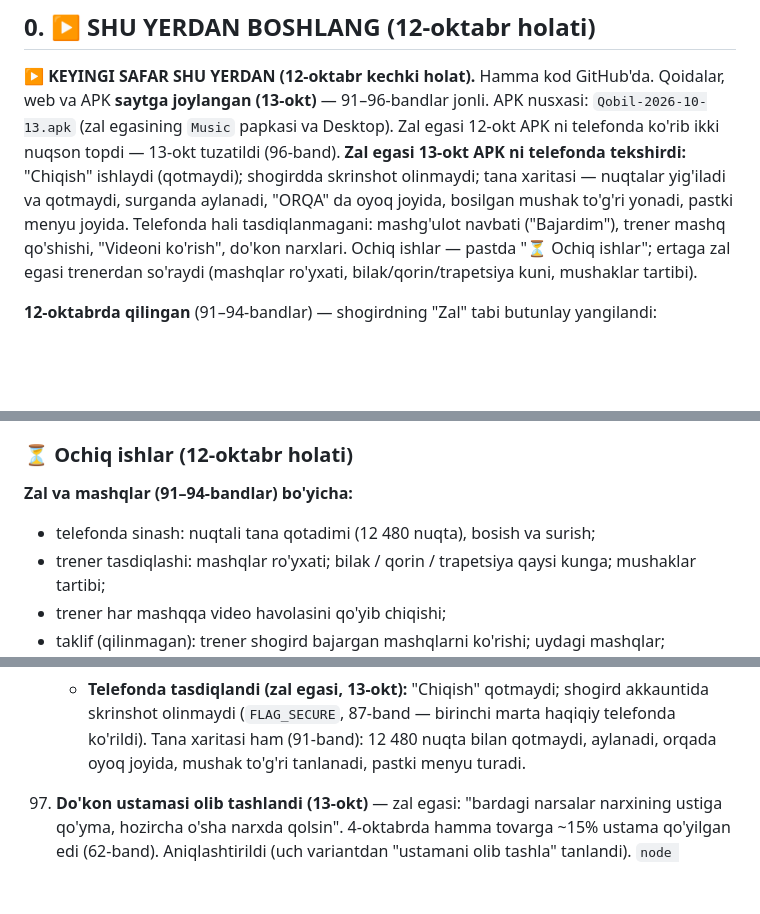
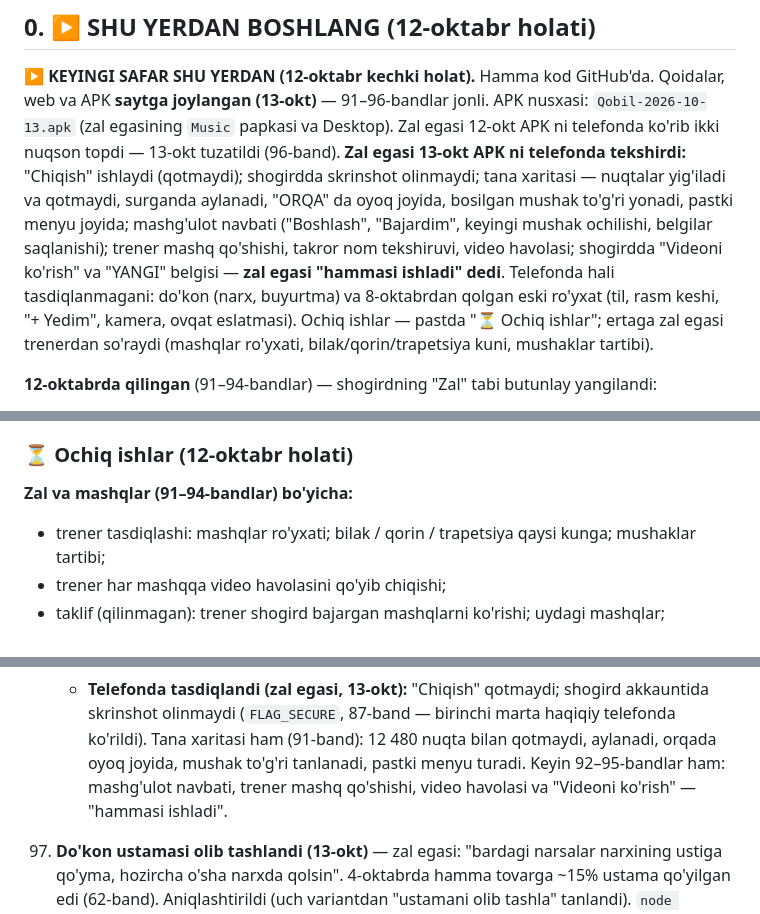
Before and after one commit to xojaurunov/diamond-zal, a Markdown page: DAVOM.md, 3 parts joined by grey strips. Rendered like a GitHub page; blank space fills up the shorter version.

Commit message:
docs: 91–95-bandlar telefonda tekshirildi — navbat, trener mashqlari, video ishlaydi (DAVOM)

```diff
--- a/DAVOM.md
+++ b/DAVOM.md
@@ -19,8 +19,11 @@ web va APK **saytga joylangan (13-okt)** — 91–96-bandlar jonli. APK nusxasi:
 telefonda ko'rib ikki nuqson topdi — 13-okt tuzatildi (96-band). **Zal egasi 13-okt APK ni
 telefonda tekshirdi:** "Chiqish" ishlaydi (qotmaydi); shogirdda skrinshot olinmaydi; tana
 xaritasi — nuqtalar yig'iladi va qotmaydi, surganda aylanadi, "ORQA" da oyoq joyida, bosilgan
-mushak to'g'ri yonadi, pastki menyu joyida. Telefonda hali tasdiqlanmagani: mashg'ulot
-navbati ("Bajardim"), trener mashq qo'shishi, "Videoni ko'rish", do'kon narxlari. Ochiq ishlar — pastda "⏳ Ochiq ishlar"; ertaga zal egasi trenerdan
+mushak to'g'ri yonadi, pastki menyu joyida; mashg'ulot navbati ("Boshlash", "Bajardim",
+keyingi mushak ochilishi, belgilar saqlanishi); trener mashq qo'shishi, takror nom tekshiruvi,
+video havolasi; shogirdda "Videoni ko'rish" va "YANGI" belgisi — **zal egasi "hammasi
+ishladi" dedi**. Telefonda hali tasdiqlanmagani: do'kon (narx, buyurtma) va 8-oktabrdan
+qolgan eski ro'yxat (til, rasm keshi, "+ Yedim", kamera, ovqat eslatmasi). Ochiq ishlar — pastda "⏳ Ochiq ishlar"; ertaga zal egasi trenerdan
 so'raydi (mashqlar ro'yxati, bilak/qorin/trapetsiya kuni, mushaklar tartibi).
 
 **12-oktabrda qilingan** (91–94-bandlar) — shogirdning "Zal" tabi butunlay yangilandi:
@@ -189,7 +192,6 @@ Holatni tekshirish: `node tools/holat/holat.mjs`.
 ### ⏳ Ochiq ishlar (12-oktabr holati)
 
 **Zal va mashqlar (91–94-bandlar) bo'yicha:**
-- telefonda sinash: nuqtali tana qotadimi (12 480 nuqta), bosish va surish;
 - trener tasdiqlashi: mashqlar ro'yxati; bilak / qorin / trapetsiya qaysi kunga; mushaklar
   tartibi;
 - trener har mashqqa video havolasini qo'yib chiqishi;
@@ -1931,6 +1933,8 @@ telefon+parol bilan kirish, haqiqiy Firebase'ga ulanish, birinchi APK.
       skrinshot olinmaydi (`FLAG_SECURE`, 87-band — birinchi marta haqiqiy telefonda ko'rildi).
       Tana xaritasi ham (91-band): 12 480 nuqta bilan qotmaydi, aylanadi, orqada oyoq joyida,
       mushak to'g'ri tanlanadi, pastki menyu turadi.
+      Keyin 92–95-bandlar ham: mashg'ulot navbati, trener mashq qo'shishi, video havolasi va
+      "Videoni ko'rish" — "hammasi ishladi".
 
 97. **Do'kon ustamasi olib tashlandi (13-okt)** — zal egasi: "bardagi narsalar narxining
     ustiga qo'yma, hozircha o'sha narxda qolsin". 4-oktabrda hamma tovarga ~15% ustama
```
